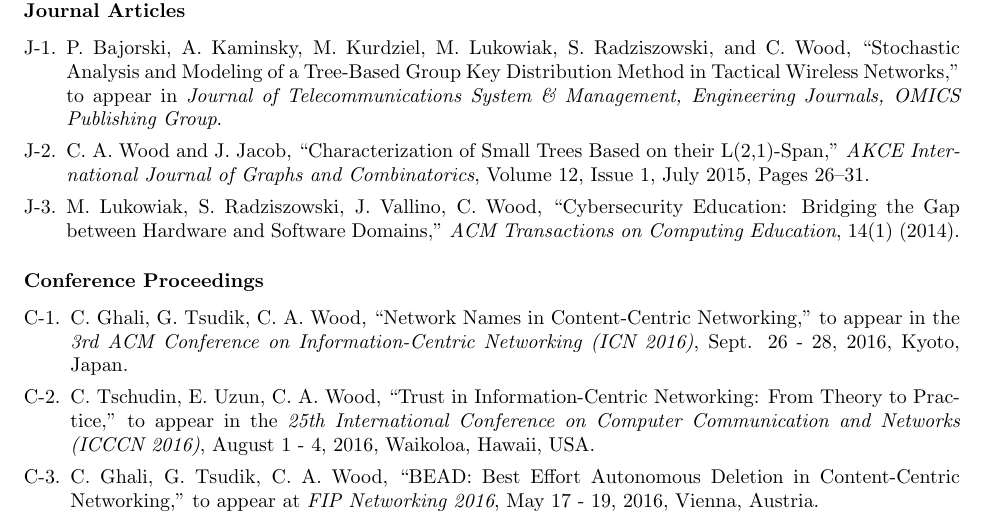
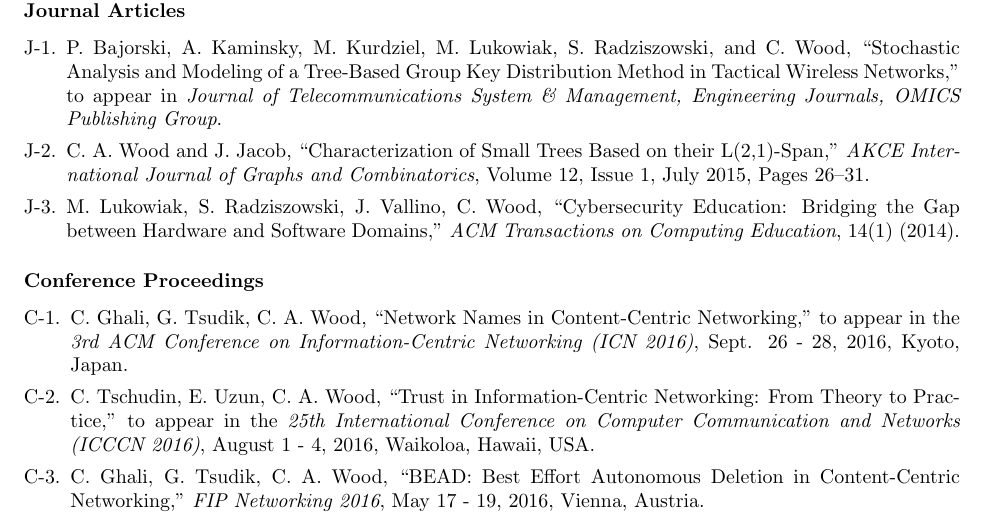
Before and after one commit to chris-wood/cv, a LaTeX CV (caw_cv.tex): part of page 1 of 6, cut so that both start at the same text. Compiled offline with pdfLaTeX.

Commit message:
Updated pub

```diff
--- a/caw_cv.tex
+++ b/caw_cv.tex
@@ -93,7 +93,7 @@
 
 \item C. Tschudin, E. Uzun, C. A. Wood, ``Trust in Information-Centric Networking: From Theory to Practice,'' to appear in the \emph{25th International Conference on Computer Communication and Networks (ICCCN 2016)}, August 1 - 4, 2016, Waikoloa, Hawaii, USA.
 
-\item C. Ghali, G. Tsudik, C. A. Wood, ``BEAD: Best Effort Autonomous Deletion in Content-Centric Networking,'' to appear at \emph{FIP Networking 2016}, May 17 - 19, 2016, Vienna, Austria.
+\item C. Ghali, G. Tsudik, C. A. Wood, ``BEAD: Best Effort Autonomous Deletion in Content-Centric Networking,'' \emph{FIP Networking 2016}, May 17 - 19, 2016, Vienna, Austria.
 
 \item C. Ghali, G. Tsudik, C. A. Wood, E. Yeh, ``Practical Accounting in Content-Centric Networking,''  \emph{NOMS 2016, IEEE/IFIP Network Operations and Management Symposium}, April 25 - 29, 2016, Istanbul, Turkey.
 
```
Also changed, not shown: caw_cv.pdf, caw_cv_2p.pdf.
